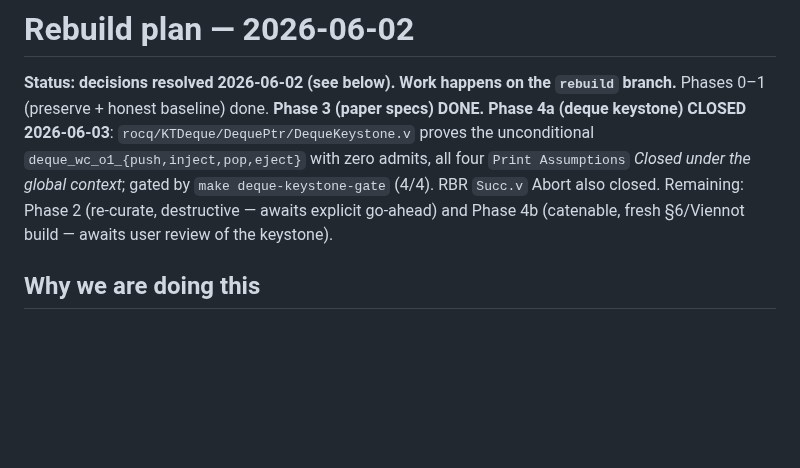
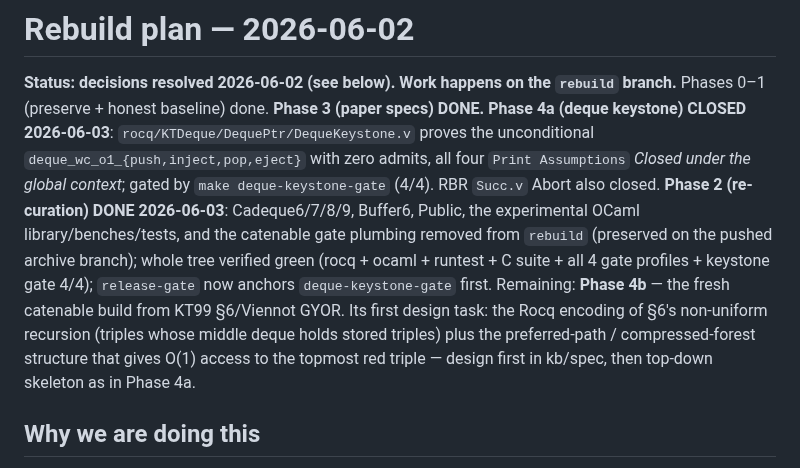
Before and after one commit to yurug/kaplan2, a Markdown page: kb/runbooks/rebuild-plan-2026-06-02.md, the part around the change. GitHub-like rendering; blank space fills up the shorter version.

```diff
--- a/kb/runbooks/rebuild-plan-2026-06-02.md
+++ b/kb/runbooks/rebuild-plan-2026-06-02.md
@@ -13,9 +13,16 @@ last-updated: 2026-06-02
 `rocq/KTDeque/DequePtr/DequeKeystone.v` proves the unconditional
 `deque_wc_o1_{push,inject,pop,eject}` with zero admits, all four
 `Print Assumptions` *Closed under the global context*; gated by
-`make deque-keystone-gate` (4/4). RBR `Succ.v` Abort also closed. Remaining:
-Phase 2 (re-curate, destructive — awaits explicit go-ahead) and Phase 4b
-(catenable, fresh §6/Viennot build — awaits user review of the keystone).
+`make deque-keystone-gate` (4/4). RBR `Succ.v` Abort also closed. **Phase 2 (re-curation) DONE 2026-06-03**: Cadeque6/7/8/9, Buffer6, Public,
+the experimental OCaml library/benches/tests, and the catenable gate plumbing
+removed from `rebuild` (preserved on the pushed archive branch); whole tree
+verified green (rocq + ocaml + runtest + C suite + all 4 gate profiles +
+keystone gate 4/4); `release-gate` now anchors `deque-keystone-gate` first.
+Remaining: **Phase 4b** — the fresh catenable build from KT99 §6/Viennot GYOR.
+Its first design task: the Rocq encoding of §6's non-uniform recursion
+(triples whose middle deque holds stored triples) plus the preferred-path /
+compressed-forest structure that gives O(1) access to the topmost red triple
+— design first in kb/spec, then top-down skeleton as in Phase 4a.
 
 ## Why we are doing this
 
```
Also changed, not shown: SESSION_STATE.md (+15 -0 lines).
